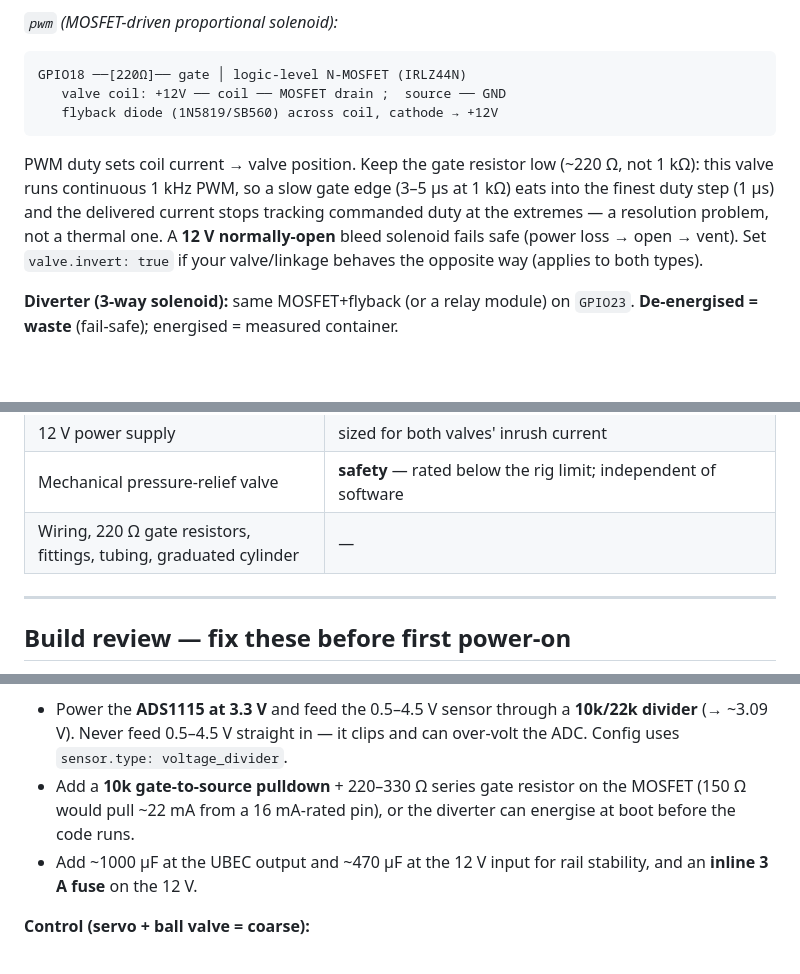
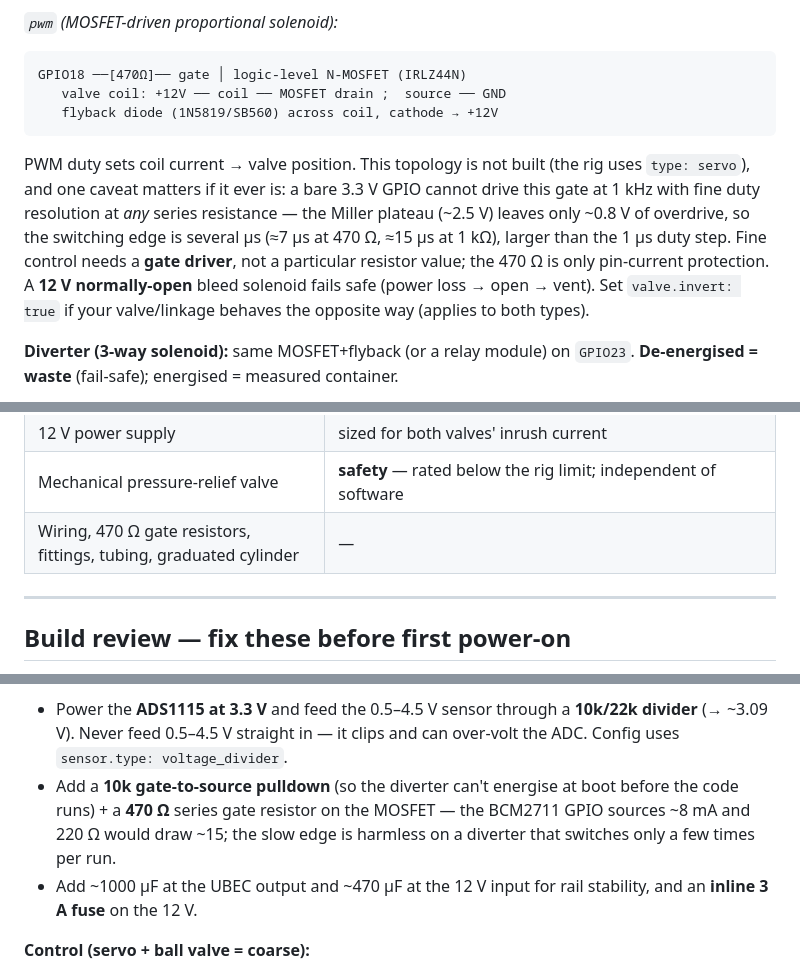
Before and after one commit to Salvadrn/membrane-rig, a Markdown page: README.md, 3 parts joined by grey strips. Drawn GitHub-style; blank space fills up the shorter version.

Commit message:
docs(readme): MOSFET gate resistors — 470 ohm on the built diverter, honest note on the pwm valve
Follows Hardware's fe0760b and their circuit analysis. The earlier 220 ohm
was wrong twice, and the two MOSFET circuits have opposite constraints, so
they no longer share a number:

- Diverter (built, GPIO23): 470 ohm. Reason is pin current, not edge speed —
  the BCM2711 sources ~8 mA and 220 would draw ~15. The slow edge is harmless
  on a valve that switches a few times per run. (Parts table + wiring note.)
- PWM valve (NOT built, GPIO18): dropped the claim that a low resistor buys
  duty resolution. It doesn't — the Miller plateau (~0.8 V overdrive from a
  3.3 V GPIO) sets a several-µs edge at any R (~7 µs at 470, ~15 µs at 1k),
  all larger than the 1 µs duty step. Fine 1 kHz control needs a gate driver,
  not a resistor value; the 470 ohm is only pin protection. Says plainly this
  topology is unbuilt so the false precision doesn't mislead.

No hardware built changes; README-only, matches ASSEMBLY.md/gen_wiring.py.

````diff
--- a/README.md
+++ b/README.md
@@ -242,15 +242,17 @@ only partial range from a servo; use a stepper for full multi-turn control).
 
 *`pwm` (MOSFET-driven proportional solenoid):*
 ```
-GPIO18 ──[220Ω]── gate │ logic-level N-MOSFET (IRLZ44N)
+GPIO18 ──[470Ω]── gate │ logic-level N-MOSFET (IRLZ44N)
    valve coil: +12V ── coil ── MOSFET drain ;  source ── GND
    flyback diode (1N5819/SB560) across coil, cathode → +12V
 ```
-PWM duty sets coil current → valve position. Keep the gate resistor low (~220 Ω,
-not 1 kΩ): this valve runs continuous 1 kHz PWM, so a slow gate edge (3–5 µs at
-1 kΩ) eats into the finest duty step (1 µs) and the delivered current stops
-tracking commanded duty at the extremes — a resolution problem, not a thermal
-one. A **12 V normally-open** bleed
+PWM duty sets coil current → valve position. This topology is not built (the rig
+uses `type: servo`), and one caveat matters if it ever is: a bare 3.3 V GPIO
+cannot drive this gate at 1 kHz with fine duty resolution at *any* series
+resistance — the Miller plateau (~2.5 V) leaves only ~0.8 V of overdrive, so the
+switching edge is several µs (≈7 µs at 470 Ω, ≈15 µs at 1 kΩ), larger than the
+1 µs duty step. Fine control needs a **gate driver**, not a particular resistor
+value; the 470 Ω is only pin-current protection. A **12 V normally-open** bleed
 solenoid fails safe (power loss → open → vent). Set `valve.invert: true` if your
 valve/linkage behaves the opposite way (applies to both types).
 
@@ -349,7 +351,7 @@ your accumulated dataset, all in one place.
 | 2× flyback diode | 1N5819 / SB560 (skip if the driver module has them) |
 | 12 V power supply | sized for both valves' inrush current |
 | Mechanical pressure-relief valve | **safety** — rated below the rig limit; independent of software |
-| Wiring, 220 Ω gate resistors, fittings, tubing, graduated cylinder | — |
+| Wiring, 470 Ω gate resistors, fittings, tubing, graduated cylinder | — |
 
 ---
 
@@ -371,9 +373,10 @@ reflect them; don't skip them or the rig won't assemble or won't control.
 - Power the **ADS1115 at 3.3 V** and feed the 0.5–4.5 V sensor through a
   **10k/22k divider** (→ ~3.09 V). Never feed 0.5–4.5 V straight in — it clips and
   can over-volt the ADC. Config uses `sensor.type: voltage_divider`.
-- Add a **10k gate-to-source pulldown** + 220–330 Ω series gate resistor on the
-  MOSFET (150 Ω would pull ~22 mA from a 16 mA-rated pin), or the diverter can
-  energise at boot before the code runs.
+- Add a **10k gate-to-source pulldown** (so the diverter can't energise at boot
+  before the code runs) + a **470 Ω** series gate resistor on the MOSFET — the
+  BCM2711 GPIO sources ~8 mA and 220 Ω would draw ~15; the slow edge is harmless
+  on a diverter that switches only a few times per run.
 - Add ~1000 µF at the UBEC output and ~470 µF at the 12 V input for rail
   stability, and an **inline 3 A fuse** on the 12 V.
 
````
